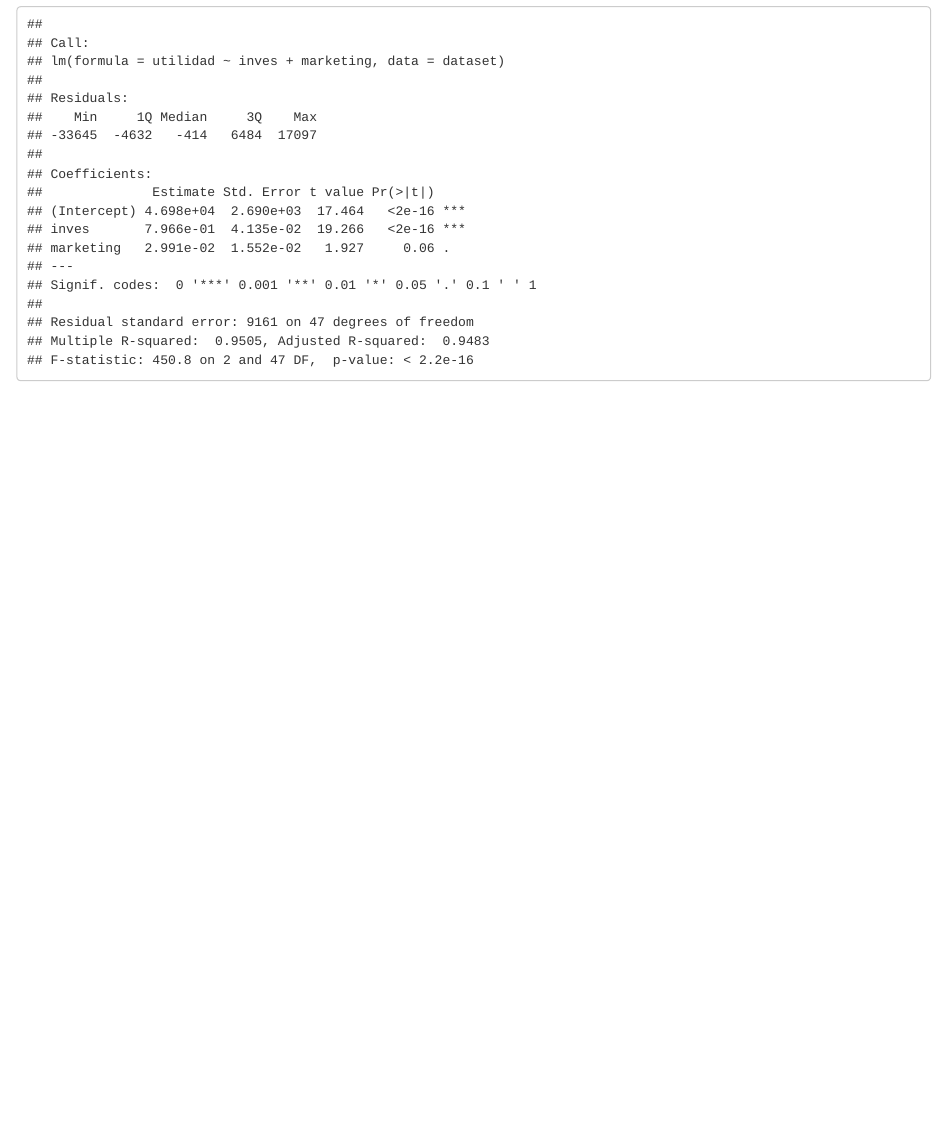
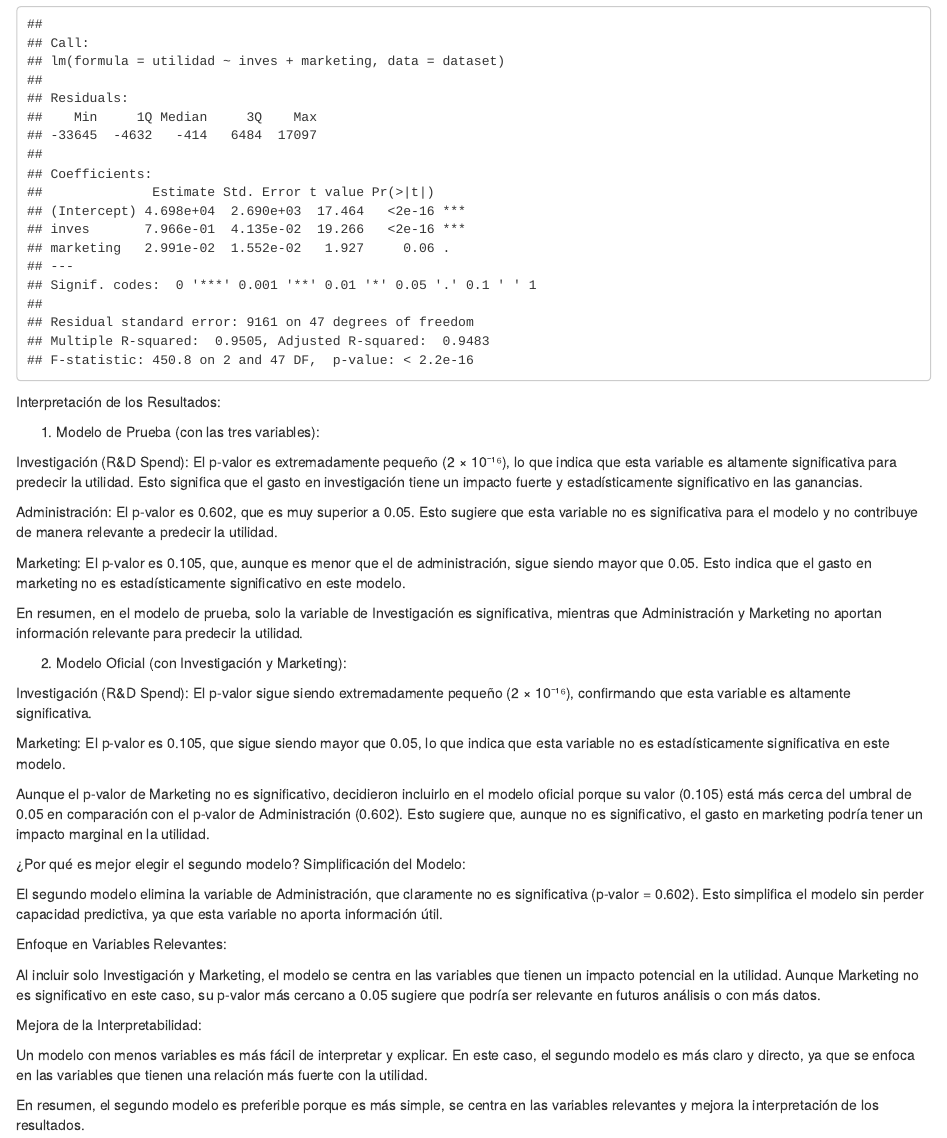
Before and after one commit to AldoGatica123/economics-statistics-proj01, an R Markdown document (Proyecto01.Rmd): the page in a window 1100 px wide, from 4240 px down. Rendered offline with R 4.5, knitr and Pandoc, with nearby package versions.

Commit message:
Marco Teorico

````diff
--- a/Proyecto01.Rmd
+++ b/Proyecto01.Rmd
@@ -105,3 +105,39 @@ abline(h=0, col="blue")
 hist(rlm_u)
 summary(modelo)
 ```
+
+Interpretación de los Resultados:
+
+1. Modelo de Prueba (con las tres variables):
+
+Investigación (R&D Spend): El p-valor es extremadamente pequeño (2 × 10⁻¹⁶), lo que indica que esta variable es altamente significativa para predecir la utilidad. Esto significa que el gasto en investigación tiene un impacto fuerte y estadísticamente significativo en las ganancias.
+
+Administración: El p-valor es 0.602, que es muy superior a 0.05. Esto sugiere que esta variable no es significativa para el modelo y no contribuye de manera relevante a predecir la utilidad.
+
+Marketing: El p-valor es 0.105, que, aunque es menor que el de administración, sigue siendo mayor que 0.05. Esto indica que el gasto en marketing no es estadísticamente significativo en este modelo.
+
+En resumen, en el modelo de prueba, solo la variable de Investigación es significativa, mientras que Administración y Marketing no aportan información relevante para predecir la utilidad.
+
+
+2. Modelo Oficial (con Investigación y Marketing):
+
+Investigación (R&D Spend): El p-valor sigue siendo extremadamente pequeño (2 × 10⁻¹⁶), confirmando que esta variable es altamente significativa.
+
+Marketing: El p-valor es 0.105, que sigue siendo mayor que 0.05, lo que indica que esta variable no es estadísticamente significativa en este modelo.
+
+Aunque el p-valor de Marketing no es significativo, decidieron incluirlo en el modelo oficial porque su valor (0.105) está más cerca del umbral de 0.05 en comparación con el p-valor de Administración (0.602). Esto sugiere que, aunque no es significativo, el gasto en marketing podría tener un impacto marginal en la utilidad.
+
+¿Por qué es mejor elegir el segundo modelo?
+Simplificación del Modelo:
+
+El segundo modelo elimina la variable de Administración, que claramente no es significativa (p-valor = 0.602). Esto simplifica el modelo sin perder capacidad predictiva, ya que esta variable no aporta información útil.
+
+Enfoque en Variables Relevantes:
+
+Al incluir solo Investigación y Marketing, el modelo se centra en las variables que tienen un impacto potencial en la utilidad. Aunque Marketing no es significativo en este caso, su p-valor más cercano a 0.05 sugiere que podría ser relevante en futuros análisis o con más datos.
+
+Mejora de la Interpretabilidad:
+
+Un modelo con menos variables es más fácil de interpretar y explicar. En este caso, el segundo modelo es más claro y directo, ya que se enfoca en las variables que tienen una relación más fuerte con la utilidad.
+
+En resumen, el segundo modelo es preferible porque es más simple, se centra en las variables relevantes y mejora la interpretación de los resultados.
````
Also changed, not shown: Proyecto01.html.
